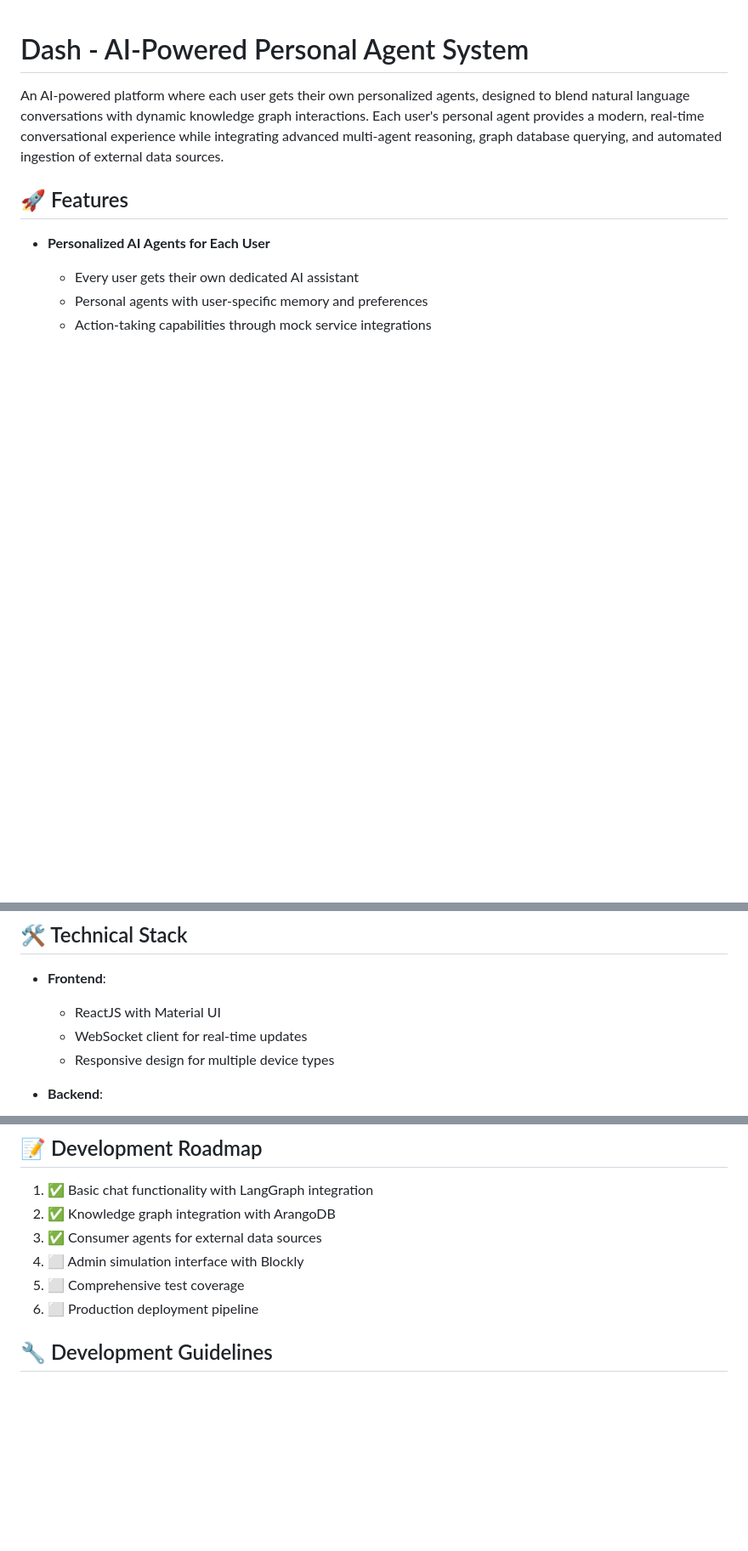
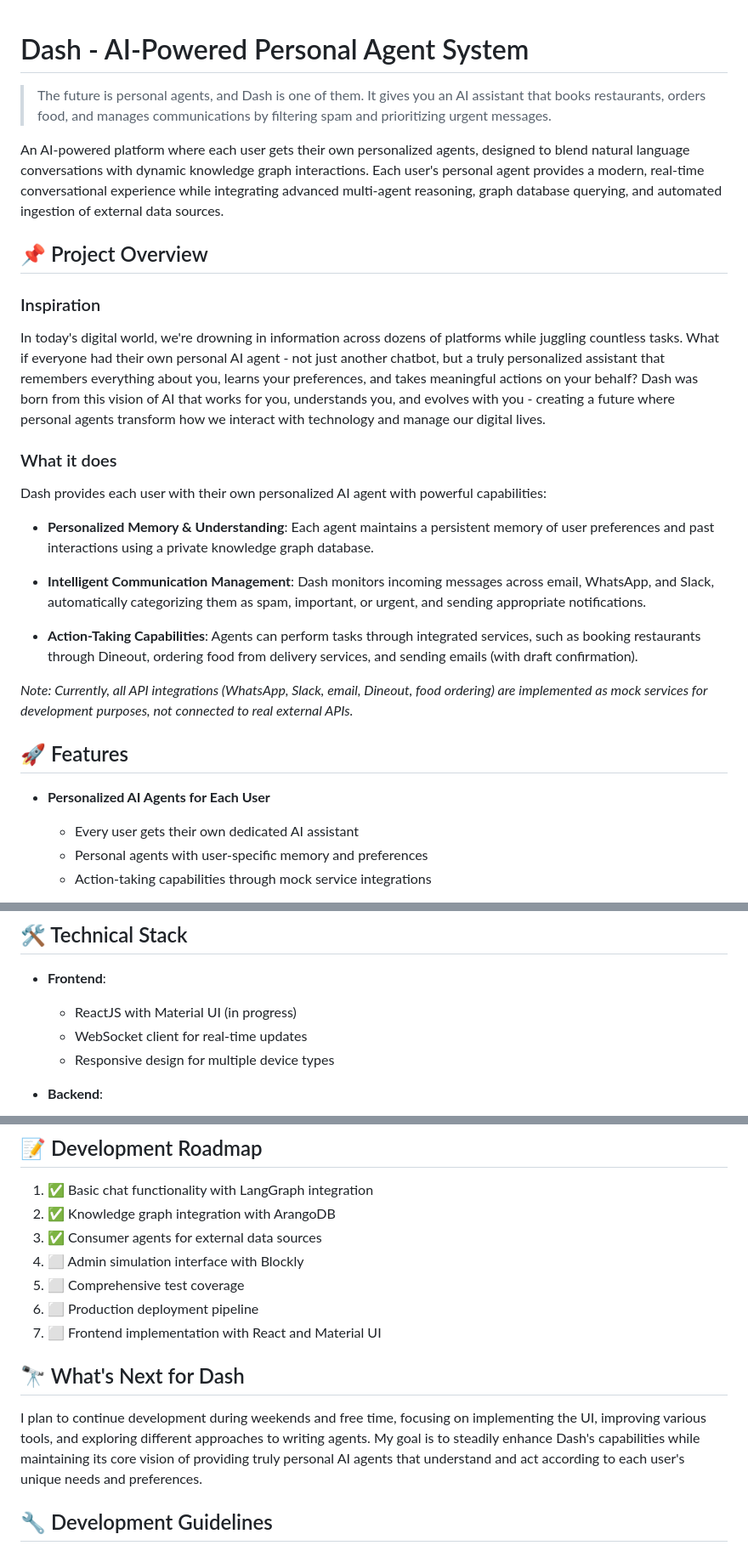
Before and after one commit to NavpreetDevpuri/dash, a Markdown page: README.md, 3 parts joined by grey strips. Shown: that part at 85% size. Drawn GitHub-style; blank space fills up the shorter version.

```diff
--- a/README.md
+++ b/README.md
@@ -1,6 +1,26 @@
 # Dash - AI-Powered Personal Agent System
 
+> The future is personal agents, and Dash is one of them. It gives you an AI assistant that books restaurants, orders food, and manages communications by filtering spam and prioritizing urgent messages.
+
 An AI-powered platform where each user gets their own personalized agents, designed to blend natural language conversations with dynamic knowledge graph interactions. Each user's personal agent provides a modern, real-time conversational experience while integrating advanced multi-agent reasoning, graph database querying, and automated ingestion of external data sources.
+
+## 📌 Project Overview
+
+### Inspiration
+
+In today's digital world, we're drowning in information across dozens of platforms while juggling countless tasks. What if everyone had their own personal AI agent - not just another chatbot, but a truly personalized assistant that remembers everything about you, learns your preferences, and takes meaningful actions on your behalf? Dash was born from this vision of AI that works for you, understands you, and evolves with you - creating a future where personal agents transform how we interact with technology and manage our digital lives.
+
+### What it does
+
+Dash provides each user with their own personalized AI agent with powerful capabilities:
+
+- **Personalized Memory & Understanding**: Each agent maintains a persistent memory of user preferences and past interactions using a private knowledge graph database.
+
+- **Intelligent Communication Management**: Dash monitors incoming messages across email, WhatsApp, and Slack, automatically categorizing them as spam, important, or urgent, and sending appropriate notifications.
+
+- **Action-Taking Capabilities**: Agents can perform tasks through integrated services, such as booking restaurants through Dineout, ordering food from delivery services, and sending emails (with draft confirmation).
+
+*Note: Currently, all API integrations (WhatsApp, Slack, email, Dineout, food ordering) are implemented as mock services for development purposes, not connected to real external APIs.*
 
 ## 🚀 Features
 
@@ -50,7 +70,7 @@ These simulated integrations allow for development and testing of the agent logi
 ## 🛠️ Technical Stack
 
 - **Frontend**:
-  - ReactJS with Material UI
+  - ReactJS with Material UI (in progress)
   - WebSocket client for real-time updates
   - Responsive design for multiple device types
 
@@ -196,6 +257,11 @@ dash/
 4. ⬜ Admin simulation interface with Blockly
 5. ⬜ Comprehensive test coverage
 6. ⬜ Production deployment pipeline
+7. ⬜ Frontend implementation with React and Material UI
+
+## 🔭 What's Next for Dash
+
+I plan to continue development during weekends and free time, focusing on implementing the UI, improving various tools, and exploring different approaches to writing agents. My goal is to steadily enhance Dash's capabilities while maintaining its core vision of providing truly personal AI agents that understand and act according to each user's unique needs and preferences.
 
 ## 🔧 Development Guidelines
 
```
Also changed, not shown: other parts of README.md (+41 -0 lines).
